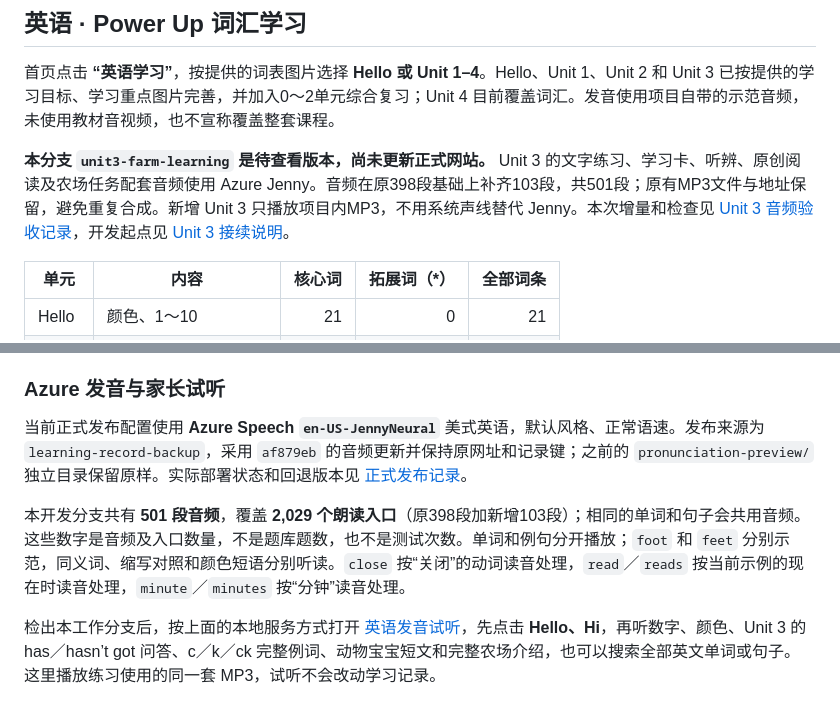
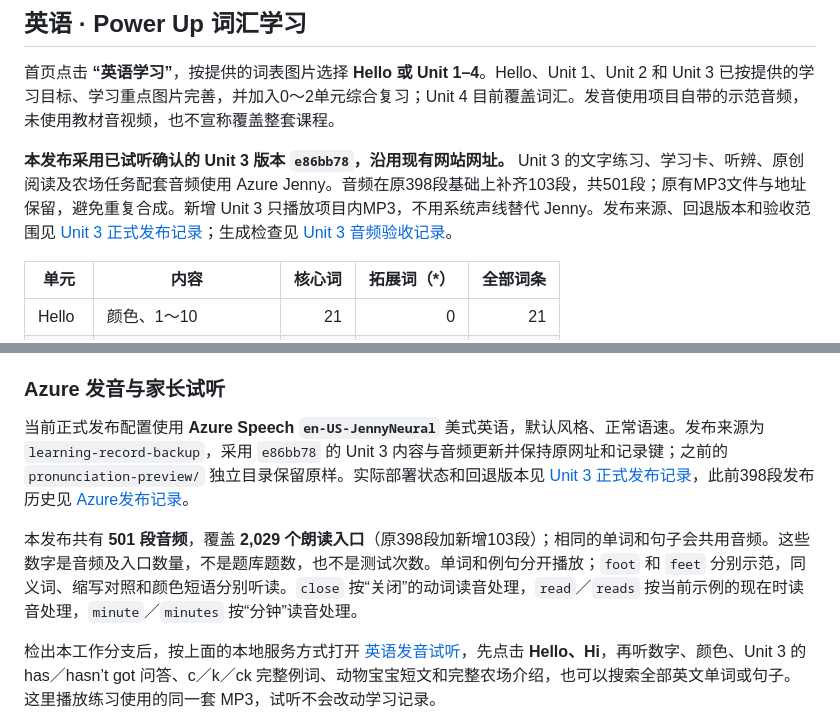
Before and after one commit to cwy392133161/my-first-codex, a Markdown page: README.md, 2 parts joined by grey strips. Drawn GitHub-style.

Commit message:
Publish Unit 3 learning content and Azure audio to the existing site

```diff
--- a/README.md
+++ b/README.md
@@ -24,7 +24,7 @@ Windows 上可改用 `py -m http.server 8000 --bind 0.0.0.0`。电脑浏览器
 
 首页点击 **“英语学习”**，按提供的词表图片选择 **Hello 或 Unit 1–4**。Hello、Unit 1、Unit 2 和 Unit 3 已按提供的学习目标、学习重点图片完善，并加入0～2单元综合复习；Unit 4 目前覆盖词汇。发音使用项目自带的示范音频，未使用教材音视频，也不宣称覆盖整套课程。
 
-**本分支 `unit3-farm-learning` 是待查看版本，尚未更新正式网站。** Unit 3 的文字练习、学习卡、听辨、原创阅读及农场任务配套音频使用 Azure Jenny。音频在原398段基础上补齐103段，共501段；原有MP3文件与地址保留，避免重复合成。新增 Unit 3 只播放项目内MP3，不用系统声线替代 Jenny。本次增量和检查见 [Unit 3 音频验收记录](UNIT3_AUDIO_CHECKS.md)，开发起点见 [Unit 3 接续说明](UNIT3_HANDOFF.md)。
+**本发布采用已试听确认的 Unit 3 版本 `e86bb78`，沿用现有网站网址。** Unit 3 的文字练习、学习卡、听辨、原创阅读及农场任务配套音频使用 Azure Jenny。音频在原398段基础上补齐103段，共501段；原有MP3文件与地址保留，避免重复合成。新增 Unit 3 只播放项目内MP3，不用系统声线替代 Jenny。发布来源、回退版本和验收范围见 [Unit 3 正式发布记录](UNIT3_RELEASE.md)；生成检查见 [Unit 3 音频验收记录](UNIT3_AUDIO_CHECKS.md)。
 
 | 单元 | 内容 | 核心词 | 拓展词（*） | 全部词条 |
 |---|---|---:|---:|---:|
@@ -47,9 +47,9 @@ Windows 上可改用 `py -m http.server 8000 --bind 0.0.0.0`。电脑浏览器
 
 ### Azure 发音与家长试听
 
-当前正式发布配置使用 **Azure Speech `en-US-JennyNeural`** 美式英语，默认风格、正常语速。发布来源为 `learning-record-backup`，采用 `af879eb` 的音频更新并保持原网址和记录键；之前的 `pronunciation-preview/` 独立目录保留原样。实际部署状态和回退版本见 [正式发布记录](AZURE_RELEASE.md)。
+当前正式发布配置使用 **Azure Speech `en-US-JennyNeural`** 美式英语，默认风格、正常语速。发布来源为 `learning-record-backup`，采用 `e86bb78` 的 Unit 3 内容与音频更新并保持原网址和记录键；之前的 `pronunciation-preview/` 独立目录保留原样。实际部署状态和回退版本见 [Unit 3 正式发布记录](UNIT3_RELEASE.md)，此前398段发布历史见 [Azure发布记录](AZURE_RELEASE.md)。
 
-本开发分支共有 **501 段音频**，覆盖 **2,029 个朗读入口**（原398段加新增103段）；相同的单词和句子会共用音频。这些数字是音频及入口数量，不是题库题数，也不是测试次数。单词和例句分开播放；`foot` 和 `feet` 分别示范，同义词、缩写对照和颜色短语分别听读。`close` 按“关闭”的动词读音处理，`read`／`reads` 按当前示例的现在时读音处理，`minute`／`minutes` 按“分钟”读音处理。
+本发布共有 **501 段音频**，覆盖 **2,029 个朗读入口**（原398段加新增103段）；相同的单词和句子会共用音频。这些数字是音频及入口数量，不是题库题数，也不是测试次数。单词和例句分开播放；`foot` 和 `feet` 分别示范，同义词、缩写对照和颜色短语分别听读。`close` 按“关闭”的动词读音处理，`read`／`reads` 按当前示例的现在时读音处理，`minute`／`minutes` 按“分钟”读音处理。
 
 检出本工作分支后，按上面的本地服务方式打开 [英语发音试听](audio-review.html)，先点击 **Hello、Hi**，再听数字、颜色、Unit 3 的 has／hasn’t got 问答、c／k／ck 完整例词、动物宝宝短文和完整农场介绍，也可以搜索全部英文单词或句子。这里播放练习使用的同一套 MP3，试听不会改动学习记录。
 
```
Also changed, not shown: UNIT3_RELEASE.md (added, +36 -0 lines).
